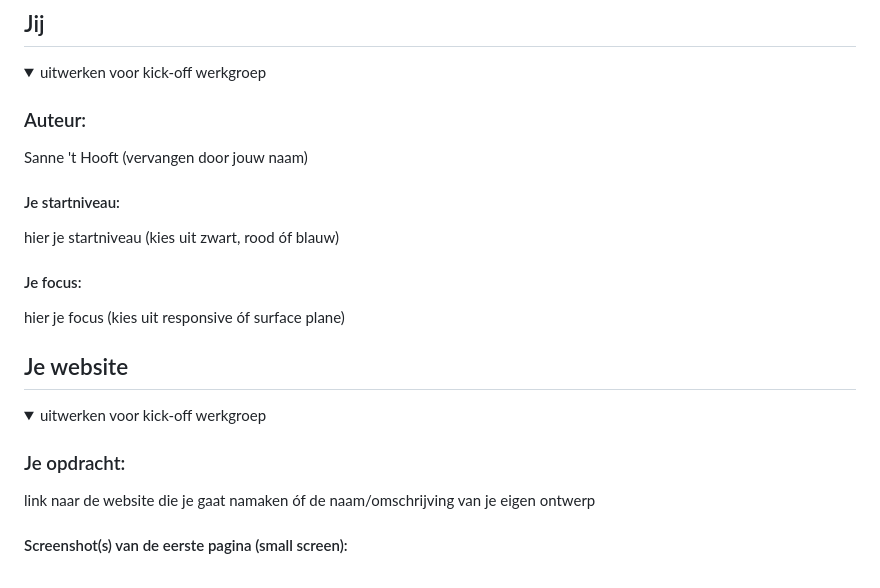
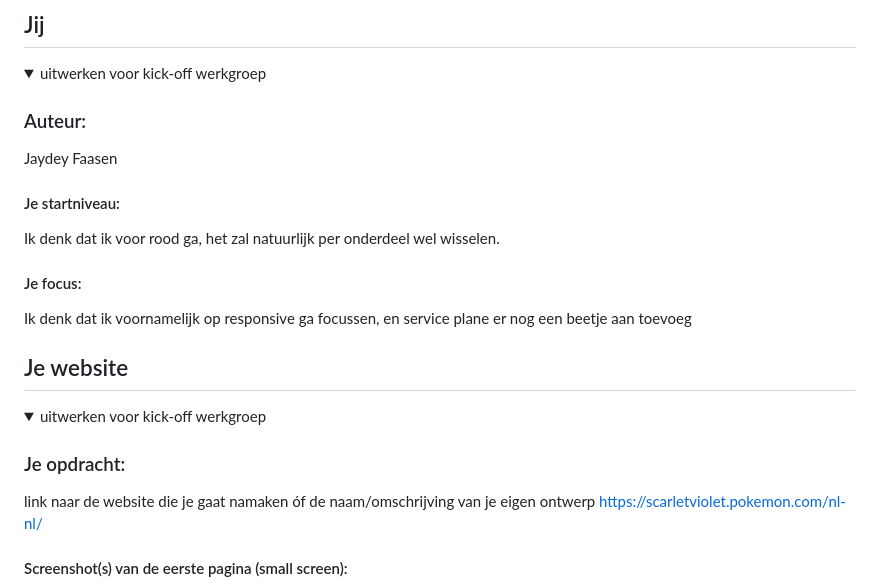
Before and after one commit to JayFaasen/FED, a Markdown page: README.md, the part around the change. Drawn GitHub-style.

```diff
--- a/README.md
+++ b/README.md
@@ -16,13 +16,13 @@ Nb. Door *open* toe te voegen aan een *details* element kun je deze standaard op
   <summary>uitwerken voor kick-off werkgroep</summary>
 
   ### Auteur:
-  Sanne 't Hooft (vervangen door jouw naam)
+  Jaydey Faasen
 
   #### Je startniveau:
-  hier je startniveau (kies uit zwart, rood óf blauw)
+  Ik denk dat ik voor rood ga, het zal natuurlijk per onderdeel wel wisselen.
 
   #### Je focus:
-  hier je focus (kies uit responsive óf surface plane)
+  Ik denk dat ik voornamelijk op responsive ga focussen, en service plane er nog een beetje aan toevoeg
 
 </details>
 
@@ -37,6 +37,7 @@ Nb. Door *open* toe te voegen aan een *details* element kun je deze standaard op
 
   ### Je opdracht:
   link naar de website die je gaat namaken óf de naam/omschrijving van je eigen ontwerp
+  https://scarletviolet.pokemon.com/nl-nl/
 
   #### Screenshot(s) van de eerste pagina (small screen):
   hier de naam van de pagina
```
